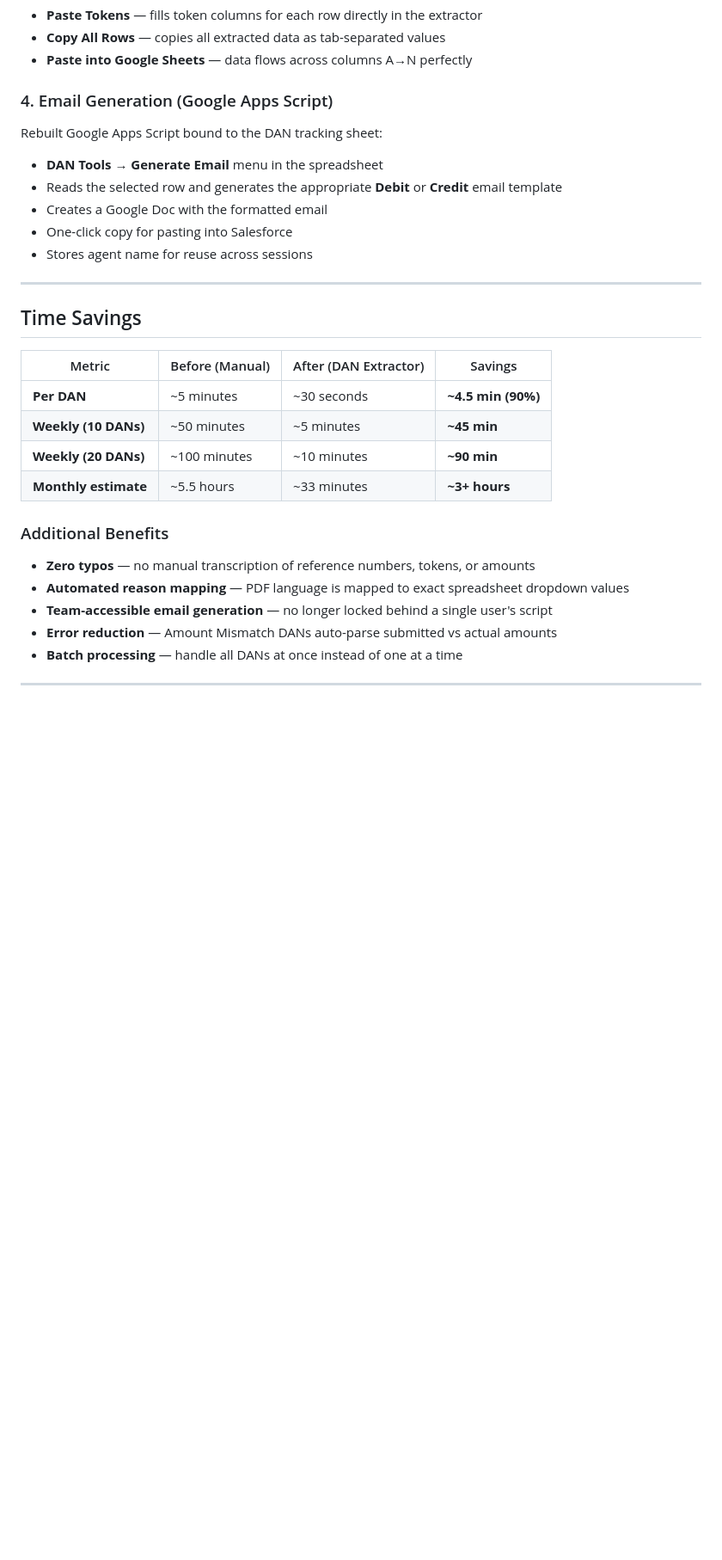
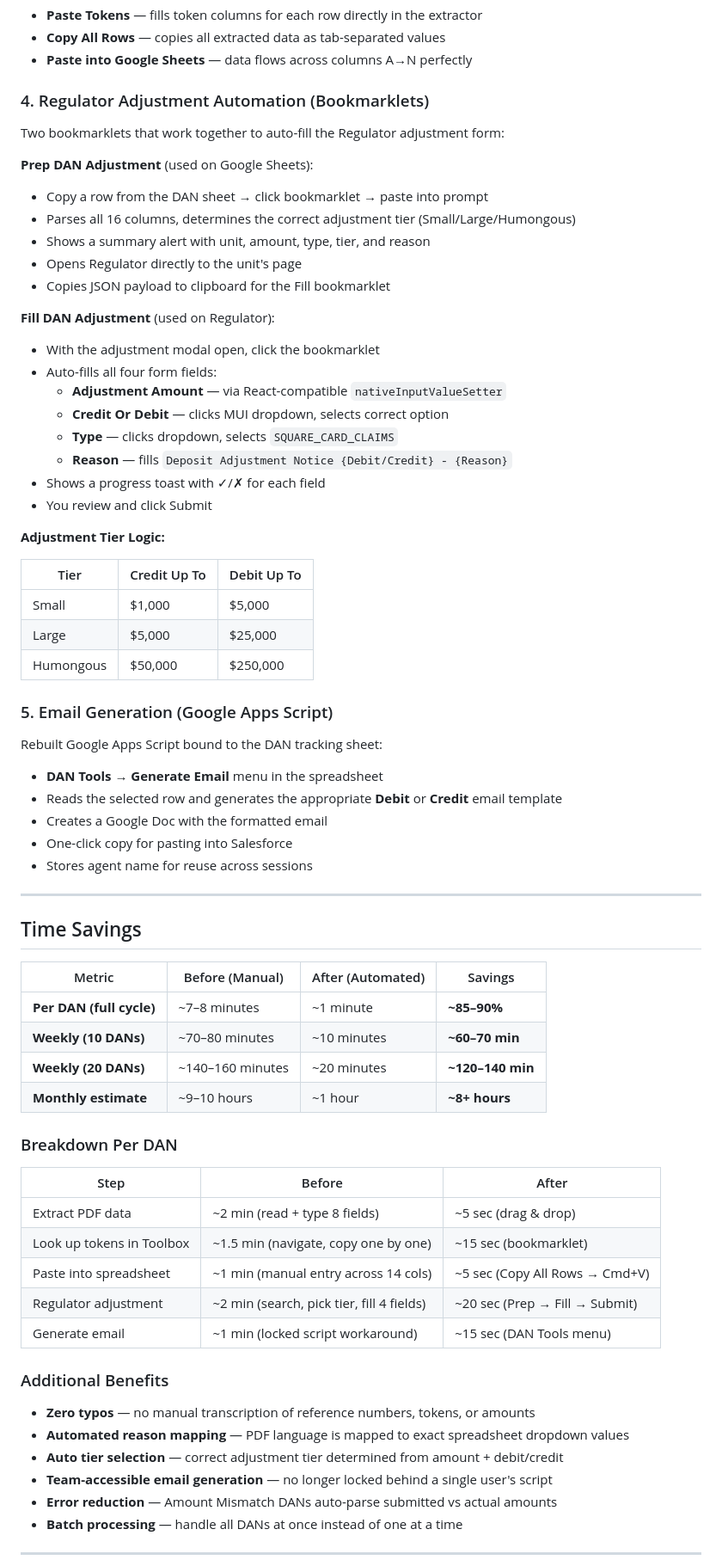
Before and after one commit to abecamm/DANs, a Markdown page: README.md, the part around one of its changes. Shown at 86% size. GitHub-like rendering; blank space fills up the shorter version.

Commit message:
v4.0: Regulator Adjustment Tool + updated README

```diff
--- a/README.md
+++ b/README.md
@@ -54,7 +58,35 @@ All copied as tab-separated values in a single clipboard action.
 - **Copy All Rows** — copies all extracted data as tab-separated values
 - **Paste into Google Sheets** — data flows across columns A→N perfectly
 
-### 4. Email Generation (Google Apps Script)
+### 4. Regulator Adjustment Automation (Bookmarklets)
+Two bookmarklets that work together to auto-fill the Regulator adjustment form:
+
+**Prep DAN Adjustment** (used on Google Sheets):
+- Copy a row from the DAN sheet → click bookmarklet → paste into prompt
+- Parses all 16 columns, determines the correct adjustment tier (Small/Large/Humongous)
+- Shows a summary alert with unit, amount, type, tier, and reason
+- Opens Regulator directly to the unit's page
+- Copies JSON payload to clipboard for the Fill bookmarklet
+
+**Fill DAN Adjustment** (used on Regulator):
+- With the adjustment modal open, click the bookmarklet
+- Auto-fills all four form fields:
+  - **Adjustment Amount** — via React-compatible `nativeInputValueSetter`
+  - **Credit Or Debit** — clicks MUI dropdown, selects correct option
+  - **Type** — clicks dropdown, selects `SQUARE_CARD_CLAIMS`
+  - **Reason** — fills `Deposit Adjustment Notice {Debit/Credit} - {Reason}`
+- Shows a progress toast with ✓/✗ for each field
+- You review and click Submit
+
+**Adjustment Tier Logic:**
+
+| Tier | Credit Up To | Debit Up To |
+|---|---|---|
+| Small | $1,000 | $5,000 |
+| Large | $5,000 | $25,000 |
+| Humongous | $50,000 | $250,000 |
+
+### 5. Email Generation (Google Apps Script)
 Rebuilt Google Apps Script bound to the DAN tracking sheet:
 - **DAN Tools → Generate Email** menu in the spreadsheet
 - Reads the selected row and generates the appropriate **Debit** or **Credit** email template
@@ -66,16 +98,27 @@ Rebuilt Google Apps Script bound to the DAN tracking sheet:
 
 ## Time Savings
 
-| Metric | Before (Manual) | After (DAN Extractor) | Savings |
+| Metric | Before (Manual) | After (Automated) | Savings |
 |---|---|---|---|
-| **Per DAN** | ~5 minutes | ~30 seconds | **~4.5 min (90%)** |
-| **Weekly (10 DANs)** | ~50 minutes | ~5 minutes | **~45 min** |
-| **Weekly (20 DANs)** | ~100 minutes | ~10 minutes | **~90 min** |
-| **Monthly estimate** | ~5.5 hours | ~33 minutes | **~3+ hours** |
+| **Per DAN (full cycle)** | ~7–8 minutes | ~1 minute | **~85–90%** |
+| **Weekly (10 DANs)** | ~70–80 minutes | ~10 minutes | **~60–70 min** |
+| **Weekly (20 DANs)** | ~140–160 minutes | ~20 minutes | **~120–140 min** |
+| **Monthly estimate** | ~9–10 hours | ~1 hour | **~8+ hours** |
+
+### Breakdown Per DAN
+
+| Step | Before | After |
+|---|---|---|
+| Extract PDF data | ~2 min (read + type 8 fields) | ~5 sec (drag & drop) |
+| Look up tokens in Toolbox | ~1.5 min (navigate, copy one by one) | ~15 sec (bookmarklet) |
+| Paste into spreadsheet | ~1 min (manual entry across 14 cols) | ~5 sec (Copy All Rows → Cmd+V) |
+| Regulator adjustment | ~2 min (search, pick tier, fill 4 fields) | ~20 sec (Prep → Fill → Submit) |
+| Generate email | ~1 min (locked script workaround) | ~15 sec (DAN Tools menu) |
 
 ### Additional Benefits
 - **Zero typos** — no manual transcription of reference numbers, tokens, or amounts
 - **Automated reason mapping** — PDF language is mapped to exact spreadsheet dropdown values
+- **Auto tier selection** — correct adjustment tier determined from amount + debit/credit
 - **Team-accessible email generation** — no longer locked behind a single user's script
 - **Error reduction** — Amount Mismatch DANs auto-parse submitted vs actual amounts
 - **Batch processing** — handle all DANs at once instead of one at a time
```
Also changed, not shown: other parts of README.md (+45 -15 lines).
